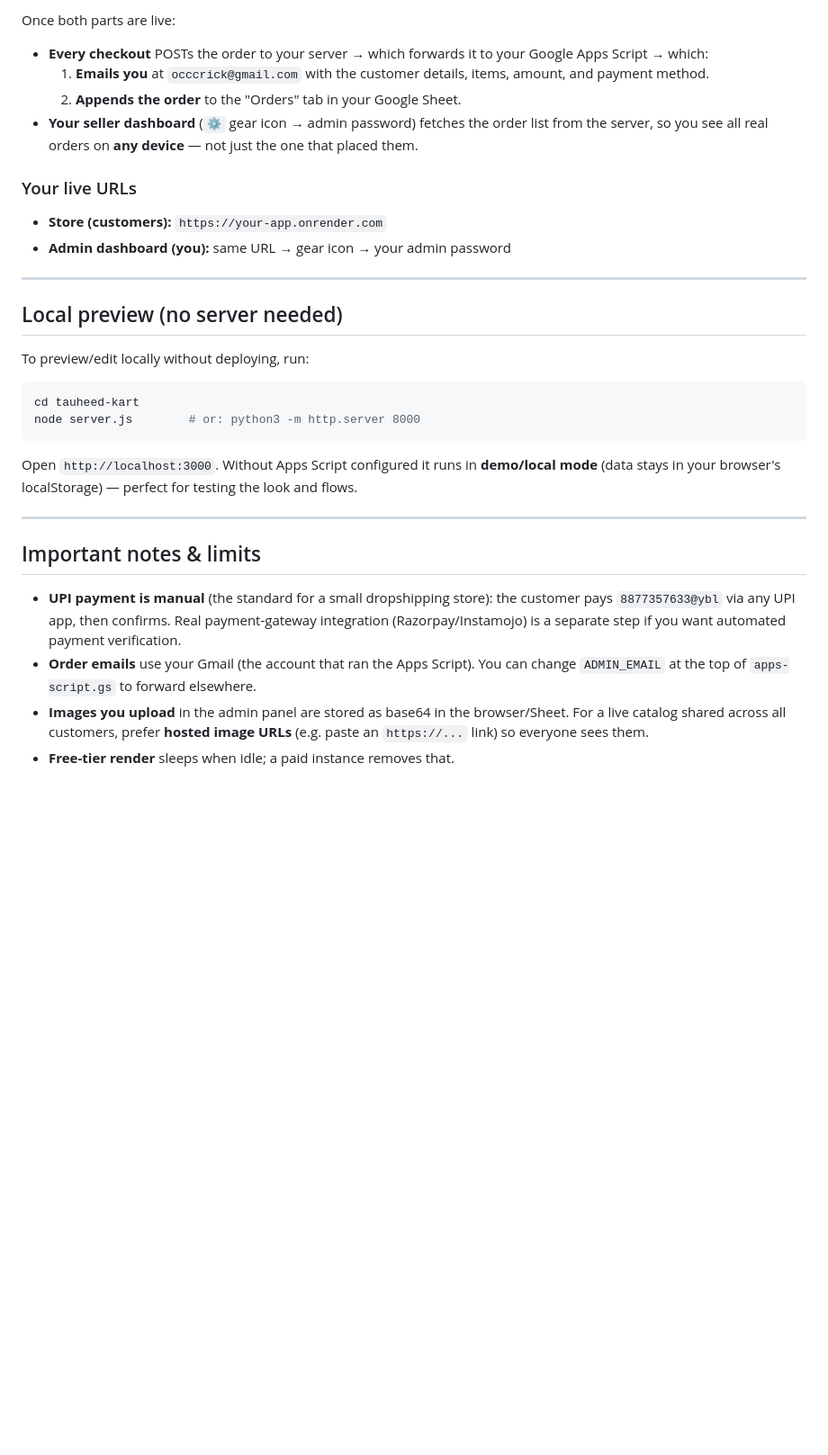
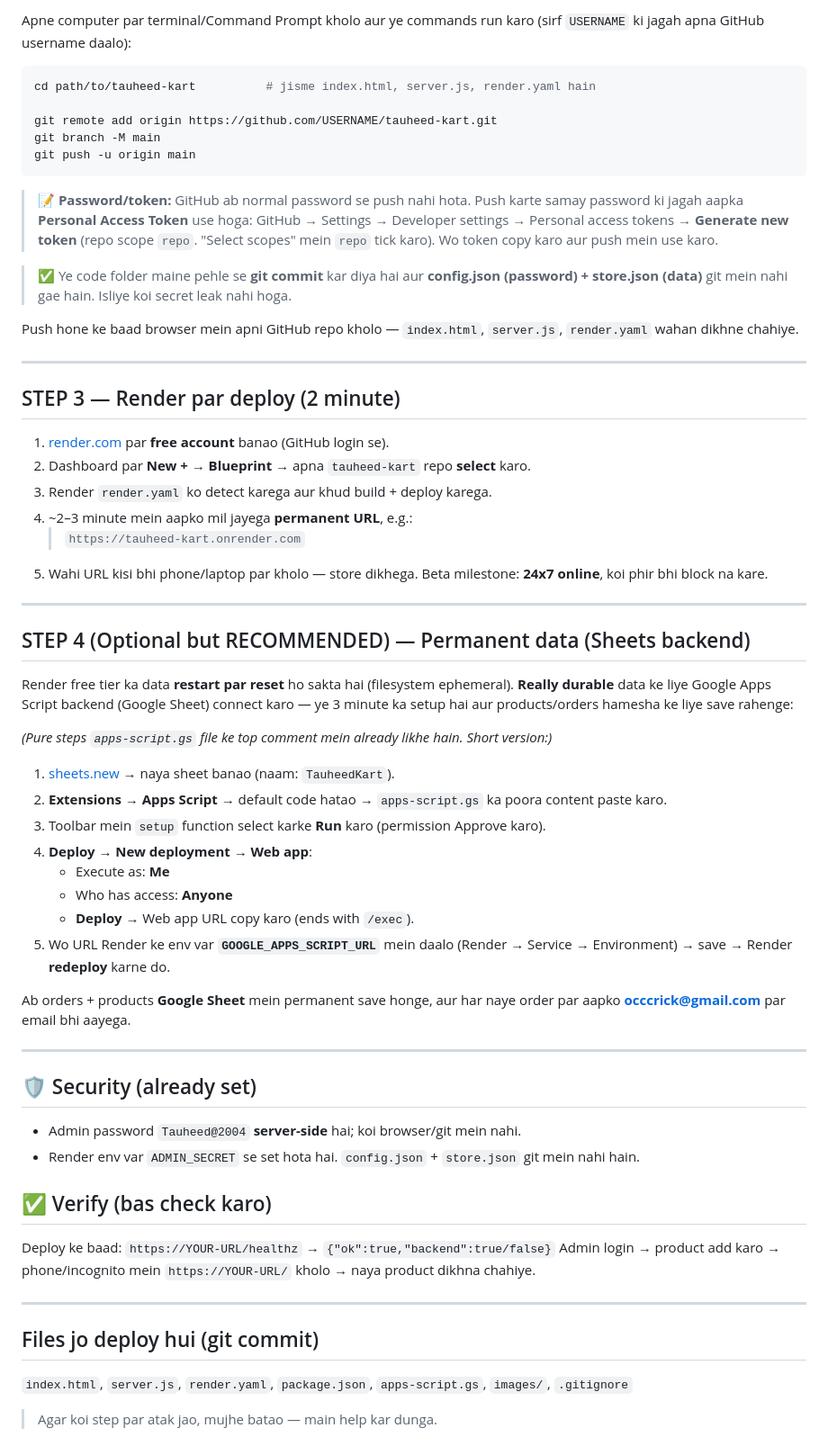
Before and after one commit to Mdtauheed2004/Tauheed-kart, a Markdown page: PUBLISH.md, the part around one of its changes. Shown at 90% size. GitHub-like rendering; blank space fills up the shorter version.

Commit message:
Full store + README (deploy ready)

````diff
--- a/PUBLISH.md
+++ b/PUBLISH.md
@@ -66,30 +24,73 @@ This is the "server brain." It receives orders, emails you, and saves everything
 
-Once both parts are live:
-- **Every checkout** POSTs the order to your server → which forwards it to your Google Apps Script → which:
-  1. **Emails you** at `occcrick@gmail.com` with the customer details, items, amount, and payment method.
-  2. **Appends the order** to the "Orders" tab in your Google Sheet.
-- **Your seller dashboard** (`⚙️` gear icon → admin password) fetches the order list from the server, so you see all real orders on **any device** — not just the one that placed them.
+Apne computer par terminal/Command Prompt kholo aur ye commands run karo
+(sirf `USERNAME` ki jagah apna GitHub username daalo):
 
-### Your live URLs
-- **Store (customers):** `https://your-app.onrender.com`
-- **Admin dashboard (you):** same URL → gear icon → your admin password
+```bash
+cd path/to/tauheed-kart          # jisme index.html, server.js, render.yaml hain
+
+git remote add origin https://github.com/USERNAME/tauheed-kart.git
+git branch -M main
+git push -u origin main
+```
+
+> 📝 **Password/token:** GitHub ab normal password se push nahi hota. Push karte samay
+> password ki jagah aapka **Personal Access Token** use hoga:
+> GitHub → Settings → Developer settings → Personal access tokens → **Generate new token**
+> (repo scope `repo`. "Select scopes" mein `repo` tick karo). Wo token copy karo aur push mein use karo.
+
+> ✅ Ye code folder maine pehle se **git commit** kar diya hai aur **config.json (password) +
+> store.json (data)** git mein nahi gae hain. Isliye koi secret leak nahi hoga.
+
+Push hone ke baad browser mein apni GitHub repo kholo — `index.html`, `server.js`, `render.yaml`
+wahan dikhne chahiye.
 
 ---
 
-## Local preview (no server needed)
+## STEP 3 — Render par deploy (2 minute)
 
-To preview/edit locally without deploying, run:
-```bash
-cd tauheed-kart
-node server.js        # or: python3 -m http.server 8000
-```
-Open `http://localhost:3000`. Without Apps Script configured it runs in **demo/local mode** (data stays in your browser's localStorage) — perfect for testing the look and flows.
+1. [render.com](https://render.com) par **free account** banao (GitHub login se).
+2. Dashboard par **New +** → **Blueprint** → apna `tauheed-kart` repo **select** karo.
+3. Render `render.yaml` ko detect karega aur khud build + deploy karega.
+4. ~2–3 minute mein aapko mil jayega **permanent URL**, e.g.:
+   > `https://tauheed-kart.onrender.com`
+5. Wahi URL kisi bhi phone/laptop par kholo — store dikhega. Beta milestone: **24x7 online**, koi phir bhi block na kare.
 
 ---
 
-## Important notes & limits
+## STEP 4 (Optional but RECOMMENDED) — Permanent data (Sheets backend)
 
-- **UPI payment is manual** (the standard for a small dropshipping store): the customer pays `8877357633@ybl` via any UPI app, then confirms. Real payment-gateway integration (Razorpay/Instamojo) is a separate step if you want automated payment verification.
-- **Order emails** use your Gmail (the account that ran the Apps Script). You can change `ADMIN_EMAIL` at the top of `apps-script.gs` to forward elsewhere.
-- **Images you upload** in the admin panel are stored as base64 in the browser/Sheet. For a live catalog shared across all customers, prefer **hosted image URLs** (e.g. paste an `https://...` link) so everyone sees them.
-- **Free-tier render** sleeps when idle; a paid instance removes that.
+Render free tier ka data **restart par reset** ho sakta hai (filesystem ephemeral). **Really durable**
+data ke liye Google Apps Script backend (Google Sheet) connect karo — ye 3 minute ka setup hai aur
+products/orders hamesha ke liye save rahenge:
+
+*(Pure steps `apps-script.gs` file ke top comment mein already likhe hain. Short version:)*
+
+1. [sheets.new](https://sheets.new) → naya sheet banao (naam: `TauheedKart`).
+2. **Extensions → Apps Script** → default code hatao → `apps-script.gs` ka poora content paste karo.
+3. Toolbar mein `setup` function select karke **Run** karo (permission Approve karo).
+4. **Deploy → New deployment → Web app**:
+   - Execute as: **Me**
+   - Who has access: **Anyone**
+   - **Deploy** → Web app URL copy karo (ends with `/exec`).
+5. Wo URL Render ke env var **`GOOGLE_APPS_SCRIPT_URL`** mein daalo (Render → Service → Environment)
+   → save → Render **redeploy** karne do.
+
+Ab orders + products **Google Sheet** mein permanent save honge, aur har naye order par
+aapko **occcrick@gmail.com** par email bhi aayega.
+
+---
+
+## 🛡️ Security (already set)
+- Admin password `Tauheed@2004` **server-side** hai; koi browser/git mein nahi.
+- Render env var `ADMIN_SECRET` se set hota hai. `config.json` + `store.json` git mein nahi hain.
+
+## ✅ Verify (bas check karo)
+Deploy ke baad: `https://YOUR-URL/healthz` → `{"ok":true,"backend":true/false}`
+Admin login → product add karo → phone/incognito mein `https://YOUR-URL/` kholo → naya product dikhna chahiye.
+
+---
+
+## Files jo deploy hui (git commit)
+`index.html`, `server.js`, `render.yaml`, `package.json`, `apps-script.gs`, `images/`, `.gitignore`
+
+> Agar koi step par atak jao, mujhe batao — main help kar dunga.
````
Also changed, not shown: other parts of PUBLISH.md (+11 -53 lines), README.md (added, +198 -0 lines).
